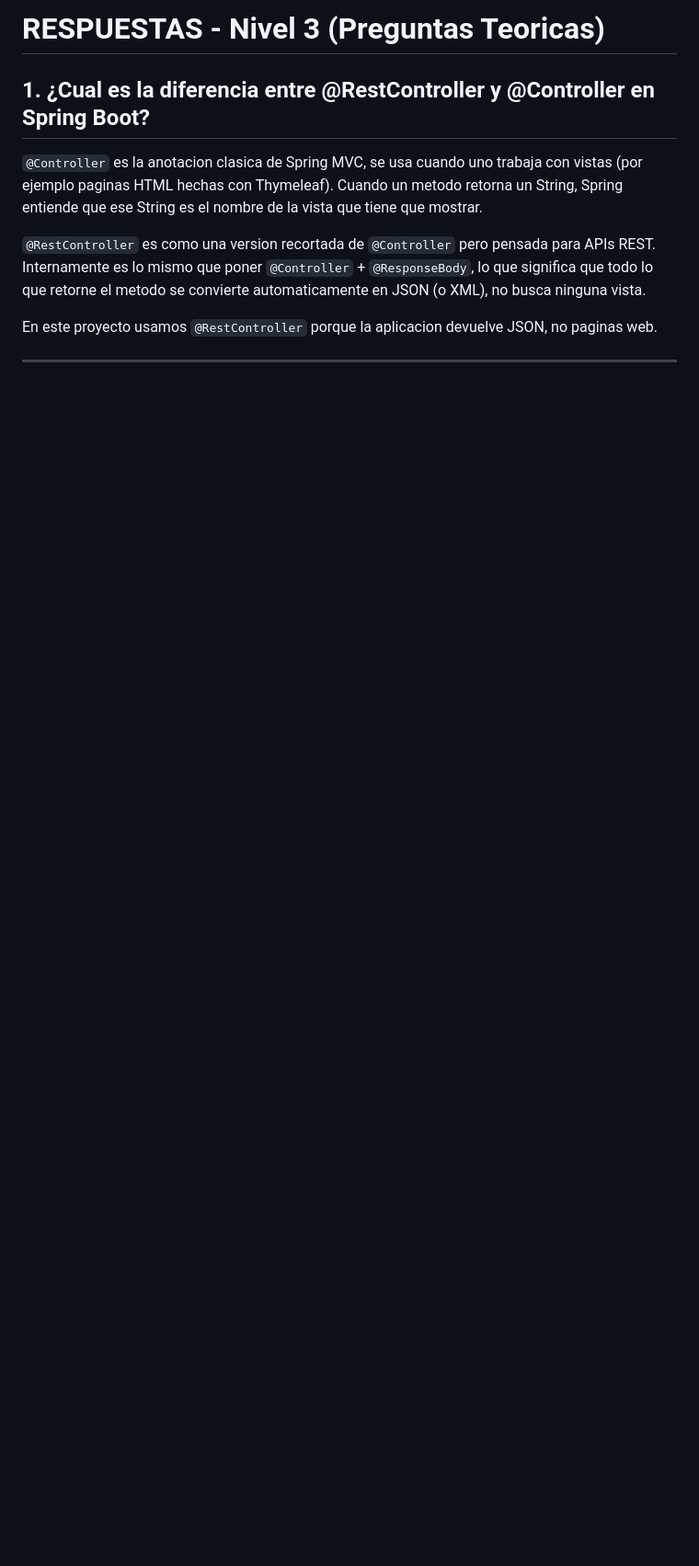
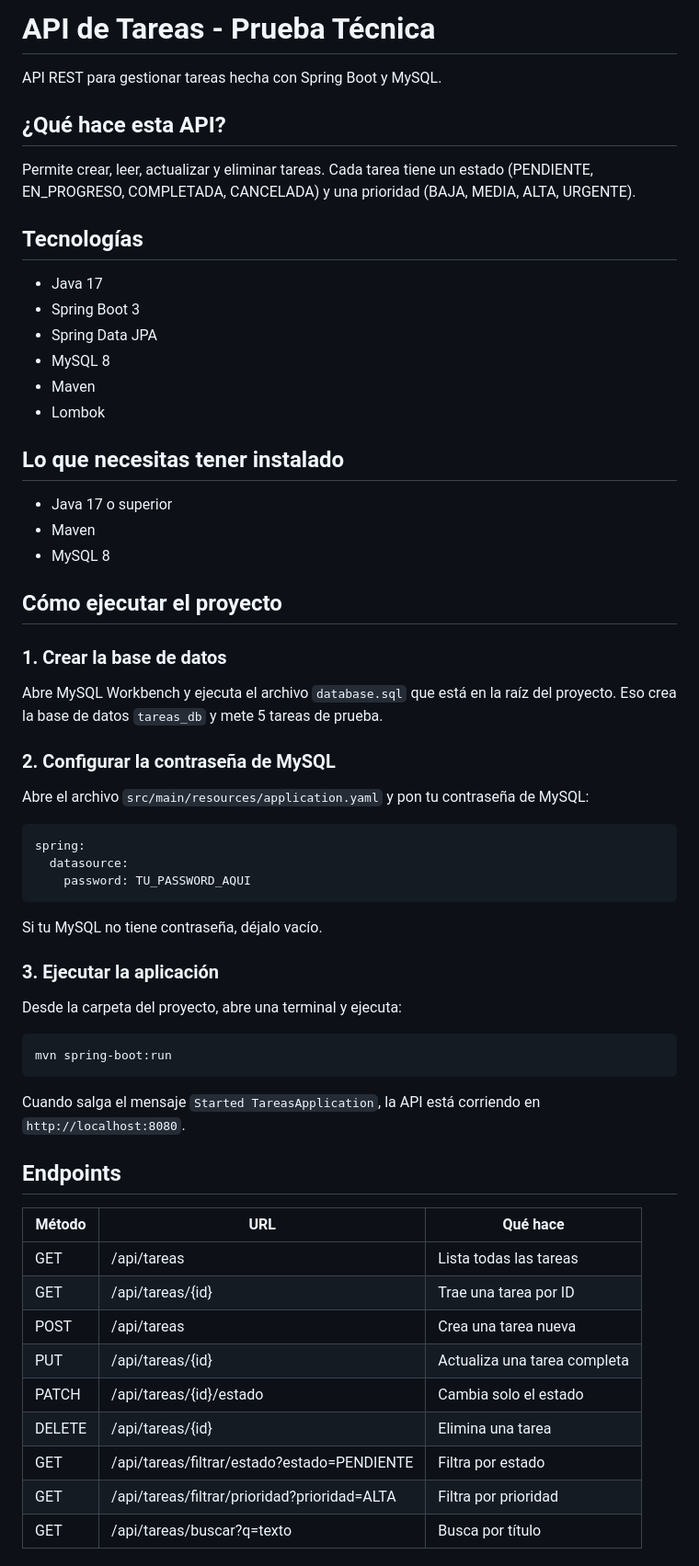
Before and after one commit to ValentinaCamachoB/MAIK, a Markdown page: tareas/respuestas.md, the part around one of its changes. Shown at 92% size. Rendered like a GitHub page; blank space fills up the shorter version.

````diff
--- a/tareas/respuestas.md
+++ b/tareas/respuestas.md
@@ -1,9 +1,65 @@
-# RESPUESTAS - Nivel 3 (Preguntas Teoricas)
+# API de Tareas - Prueba Técnica
 
-## 1. ¿Cual es la diferencia entre @RestController y @Controller en Spring Boot?
+API REST para gestionar tareas hecha con Spring Boot y MySQL.
 
-`@Controller` es la anotacion clasica de Spring MVC, se usa cuando uno trabaja con vistas (por ejemplo paginas HTML hechas con Thymeleaf). Cuando un metodo retorna un String, Spring entiende que ese String es el nombre de la vista que tiene que mostrar.
+## ¿Qué hace esta API?
 
-`@RestController` es como una version recortada de `@Controller` pero pensada para APIs REST. Internamente es lo mismo que poner `@Controller` + `@ResponseBody`, lo que significa que todo lo que retorne el metodo se convierte automaticamente en JSON (o XML), no busca ninguna vista.
+Permite crear, leer, actualizar y eliminar tareas. Cada tarea tiene un estado (PENDIENTE, EN_PROGRESO, COMPLETADA, CANCELADA) y una prioridad (BAJA, MEDIA, ALTA, URGENTE).
 
-En este proyecto usamos `@RestController` porque la aplicacion devuelve JSON, no paginas web.
+## Tecnologías
+
+- Java 17
+- Spring Boot 3
+- Spring Data JPA
+- MySQL 8
+- Maven
+- Lombok
+
+## Lo que necesitas tener instalado
+
+- Java 17 o superior
+- Maven
+- MySQL 8
+
+## Cómo ejecutar el proyecto
+
+### 1. Crear la base de datos
+
+Abre MySQL Workbench y ejecuta el archivo `database.sql` que está en la raíz del proyecto. Eso crea la base de datos `tareas_db` y mete 5 tareas de prueba.
+
+### 2. Configurar la contraseña de MySQL
+
+Abre el archivo `src/main/resources/application.yaml` y pon tu contraseña de MySQL:
+
+```yaml
+spring:
+  datasource:
+    password: TU_PASSWORD_AQUI
+```
+
+Si tu MySQL no tiene contraseña, déjalo vacío.
+
+### 3. Ejecutar la aplicación
+
+Desde la carpeta del proyecto, abre una terminal y ejecuta:
+
+```bash
+mvn spring-boot:run
+```
+
+Cuando salga el mensaje `Started TareasApplication`, la API está corriendo en `http://localhost:8080`.
+
+## Endpoints
+
+| Método | URL | Qué hace |
+|---|---|---|
+| GET | /api/tareas | Lista todas las tareas |
+| GET | /api/tareas/{id} | Trae una tarea por ID |
+| POST | /api/tareas | Crea una tarea nueva |
+| PUT | /api/tareas/{id} | Actualiza una tarea completa |
+| PATCH | /api/tareas/{id}/estado | Cambia solo el estado |
+| DELETE | /api/tareas/{id} | Elimina una tarea |
+| GET | /api/tareas/filtrar/estado?estado=PENDIENTE | Filtra por estado |
+| GET | /api/tareas/filtrar/prioridad?prioridad=ALTA | Filtra por prioridad |
+| GET | /api/tareas/buscar?q=texto | Busca por título |
+
````
Also changed, not shown: other parts of tareas/respuestas.md (+111 -32 lines).
